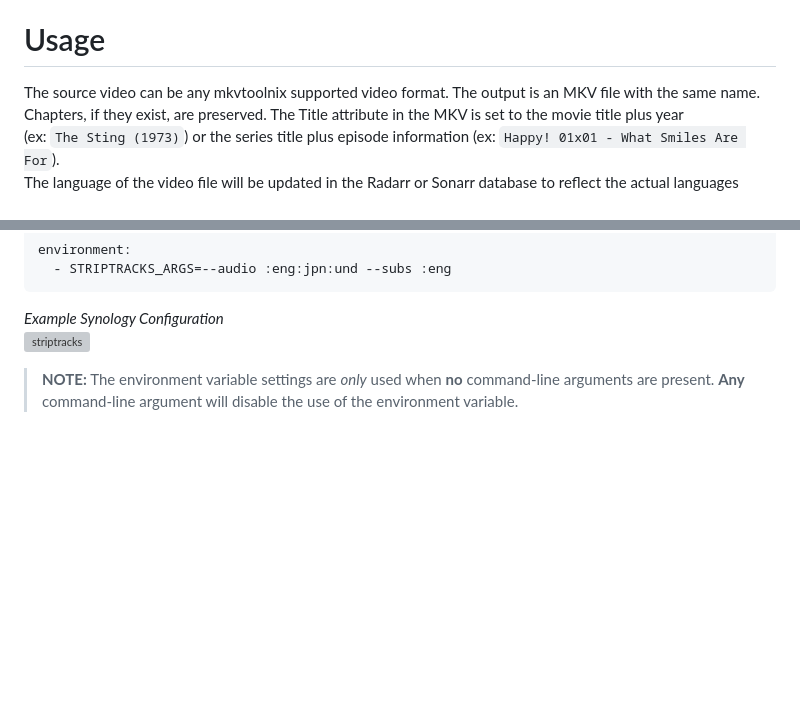
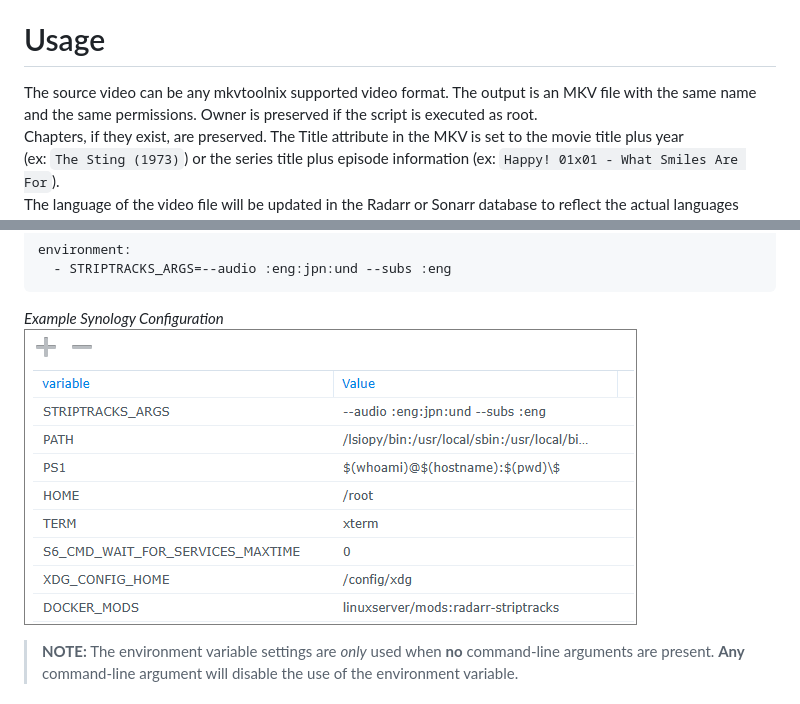
Before and after one commit to TheCaptain989/radarr-striptracks, a Markdown page: README.md, 2 parts joined by grey strips. GitHub-like rendering; pictures changed too: .assets/striptracks-synology-2.png (added); blank space fills up the shorter version; grey boxes are pictures that could not be loaded.

Commit message:
Added owner and permissions change

````diff
--- a/README.md
+++ b/README.md
@@ -81,7 +81,7 @@ Production Container info: ![Docker Image Size](https://img.shields.io/docker/im
    Alternatively, a wrapper script or an environment variable may be used to more granularly define which tracks to keep.  See [Wrapper Scripts](./README.md#wrapper-scripts) or [Environment Variable](./README.md#environment-variable) for more details.
 
 # Usage
-The source video can be any mkvtoolnix supported video format. The output is an MKV file with the same name.
+The source video can be any mkvtoolnix supported video format. The output is an MKV file with the same name and the same permissions. Owner is preserved if the script is executed as root.
 Chapters, if they exist, are preserved. The Title attribute in the MKV is set to the movie title plus year
 (ex: `The Sting (1973)`) or the series title plus episode information (ex: `Happy! 01x01 - What Smiles Are For`).
 The language of the video file will be updated in the Radarr or Sonarr database to reflect the actual languages preserved in the remuxed video, and the video will be renamed according to the Radarr/Sonarr rules if needed (for example, if a removed track would trigger a name change.)
@@ -278,7 +278,7 @@ environment:
 ```
 
 *Example Synology Configuration*
-![striptracks](.assets/radarr-synology-2.png "Synology container settings")
+![striptracks](.assets/striptracks-synology-2.png "Synology container settings")
 
 >**NOTE:** The environment variable settings are *only* used when **no** command-line arguments are present. **Any** command-line argument will disable the use of the environment variable.
 
````
Also changed, not shown: 1 other file.
